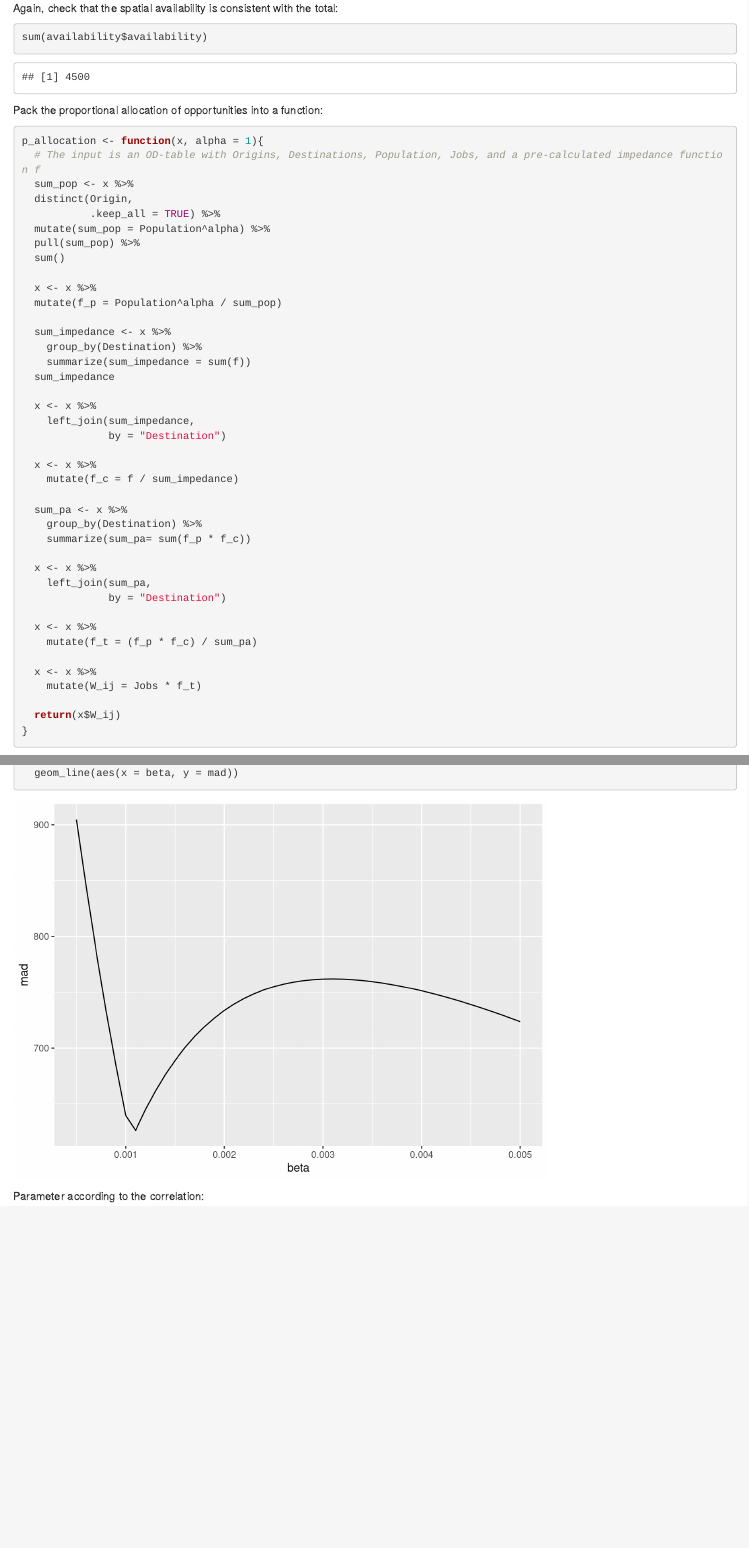
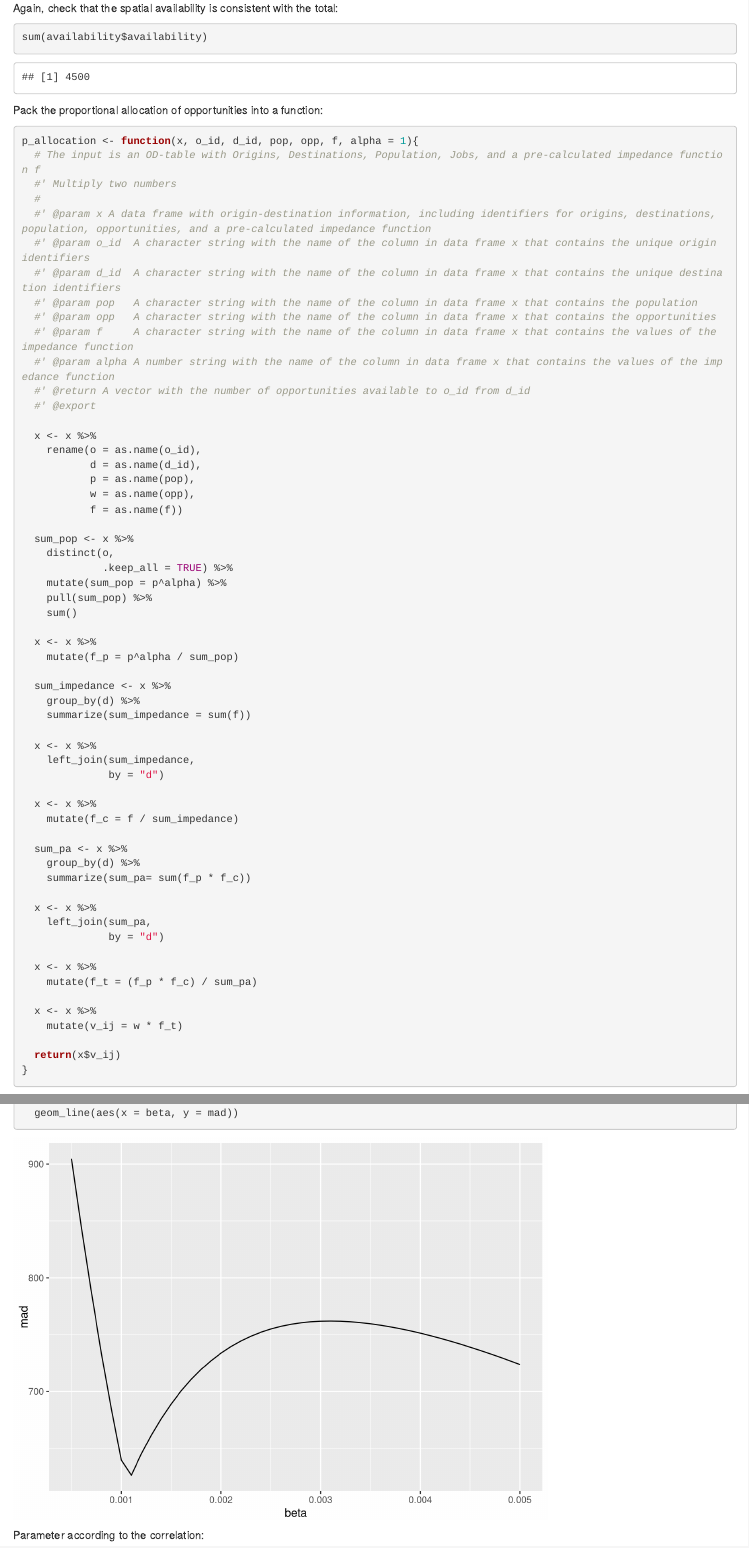
Before and after one commit to soukhova/Spatial-Availability-Measure, an R Markdown document (toy-example/toy-example.Rmd): the page in a window 1100 px wide, from 5340 px down, and a second part further down, joined at a grey line. Rendered offline with R 4.5, knitr and Pandoc, with nearby package versions; some code elsewhere in the file could not run offline.

Commit message:
Improved function p_allocation and added documentation

````diff
--- a/toy-example/toy-example.Rmd
+++ b/toy-example/toy-example.Rmd
@@ -243,45 +243,63 @@ sum(availability$availability)
 
 Pack the proportional allocation of opportunities into a function:
 ```{r}
-p_allocation <- function(x, alpha = 1){
+p_allocation <- function(x, o_id, d_id, pop, opp, f, alpha = 1){
   # The input is an OD-table with Origins, Destinations, Population, Jobs, and a pre-calculated impedance function f
-  sum_pop <- x %>%
-  distinct(Origin,
-           .keep_all = TRUE) %>%
-  mutate(sum_pop = Population^alpha) %>%
-  pull(sum_pop) %>%
-  sum()
+  #' Multiply two numbers
+  #
+  #' @param x A data frame with origin-destination information, including identifiers for origins, destinations, population, opportunities, and a pre-calculated impedance function
+  #' @param o_id  A character string with the name of the column in data frame x that contains the unique origin identifiers
+  #' @param d_id  A character string with the name of the column in data frame x that contains the unique destination identifiers
+  #' @param pop   A character string with the name of the column in data frame x that contains the population
+  #' @param opp   A character string with the name of the column in data frame x that contains the opportunities
+  #' @param f     A character string with the name of the column in data frame x that contains the values of the impedance function
+  #' @param alpha A number string with the name of the column in data frame x that contains the values of the impedance function
+  #' @return A vector with the number of opportunities available to o_id from d_id
+  #' @export
 
   x <- x %>%
-  mutate(f_p = Population^alpha / sum_pop)
+    rename(o = as.name(o_id),
+           d = as.name(d_id),
+           p = as.name(pop),
+           w = as.name(opp),
+           f = as.name(f))
+
+  sum_pop <- x %>%
+    distinct(o,
+             .keep_all = TRUE) %>%
+    mutate(sum_pop = p^alpha) %>%
+    pull(sum_pop) %>%
+    sum()
+
+  x <- x %>%
+    mutate(f_p = p^alpha / sum_pop)
 
   sum_impedance <- x %>%
-    group_by(Destination) %>%
+    group_by(d) %>%
     summarize(sum_impedance = sum(f))
-  sum_impedance
 
   x <- x %>%
     left_join(sum_impedance,
-              by = "Destination")
+              by = "d")
 
   x <- x %>%
     mutate(f_c = f / sum_impedance)
 
   sum_pa <- x %>%
-    group_by(Destination) %>%
+    group_by(d) %>%
     summarize(sum_pa= sum(f_p * f_c))
 
   x <- x %>%
     left_join(sum_pa,
-              by = "Destination")
+              by = "d")
 
   x <- x %>%
     mutate(f_t = (f_p * f_c) / sum_pa)
 
   x <- x %>%
-    mutate(W_ij = Jobs * f_t)
+    mutate(v_ij = w * f_t)
 
-  return(x$W_ij)
+  return(x$v_ij)
 }
 ```
 
````
Also changed, not shown: toy-example/toy-example.Rmd (77 more changed lines).
